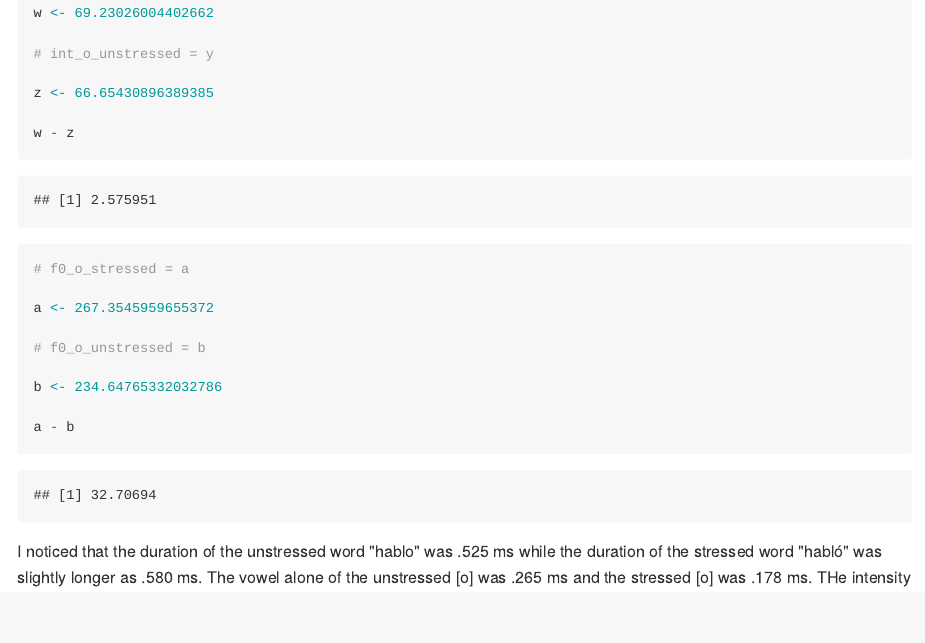
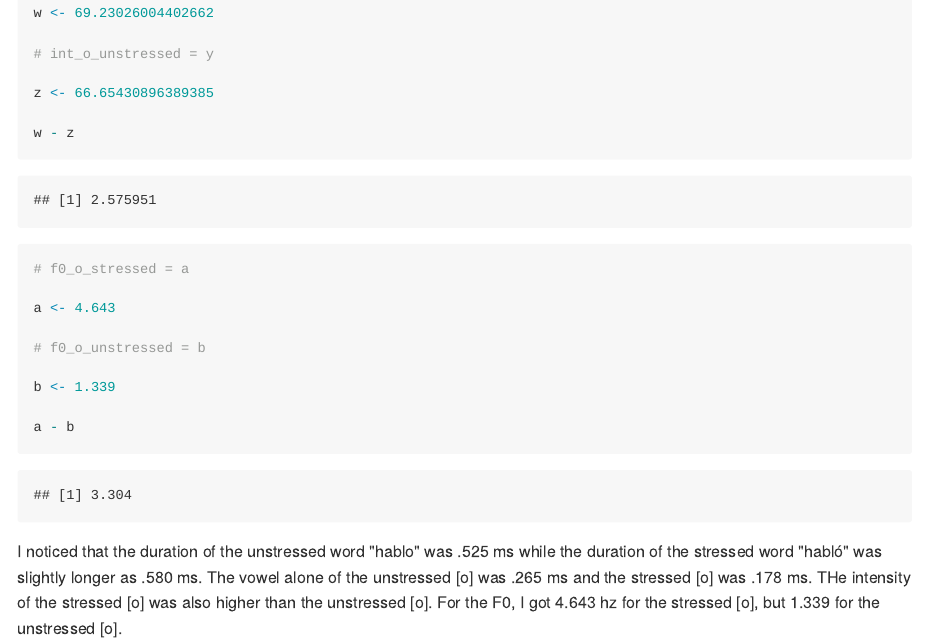
Before and after one commit to jessivarela/pa_1, an R Markdown document (README.Rmd): the page in a window 1100 px wide, from 740 px down. The pictures show the output file README.md that the author committed with the source, drawn offline in the style of GitHub.

Commit message:
changes3

````diff
--- a/README.Rmd
+++ b/README.Rmd
@@ -39,13 +39,13 @@ w - z
 
 # f0_o_stressed = a
 
-a <- 267.3545959655372
+a <- 4.643
 
 # f0_o_unstressed = b
 
-b <- 234.64765332032786
+b <- 1.339
 
 a - b
 ```
 
-I noticed that the duration of the unstressed word "hablo" was .525 ms while the duration of the stressed word "habló" was slightly longer as .580 ms. The vowel alone of the unstressed [o] was .265 ms and the stressed [o] was .178 ms. THe intensity of the stressed [o] was also higher than the unstressed [o]. For the pitch, I got 267.35 hz for the stressed [o], but 234.65 for the unstressed [o]
+I noticed that the duration of the unstressed word "hablo" was .525 ms while the duration of the stressed word "habló" was slightly longer as .580 ms. The vowel alone of the unstressed [o] was .265 ms and the stressed [o] was .178 ms. THe intensity of the stressed [o] was also higher than the unstressed [o]. For the F0, I got 4.643 hz for the stressed [o], but 1.339 for the unstressed [o].
````
Also changed, not shown: README.md.
